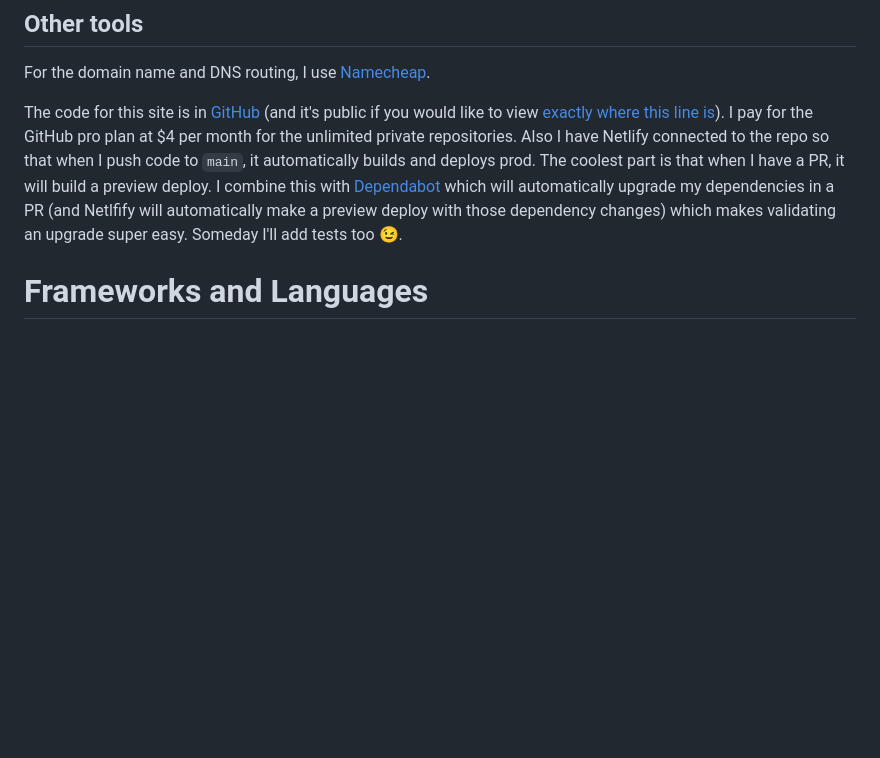
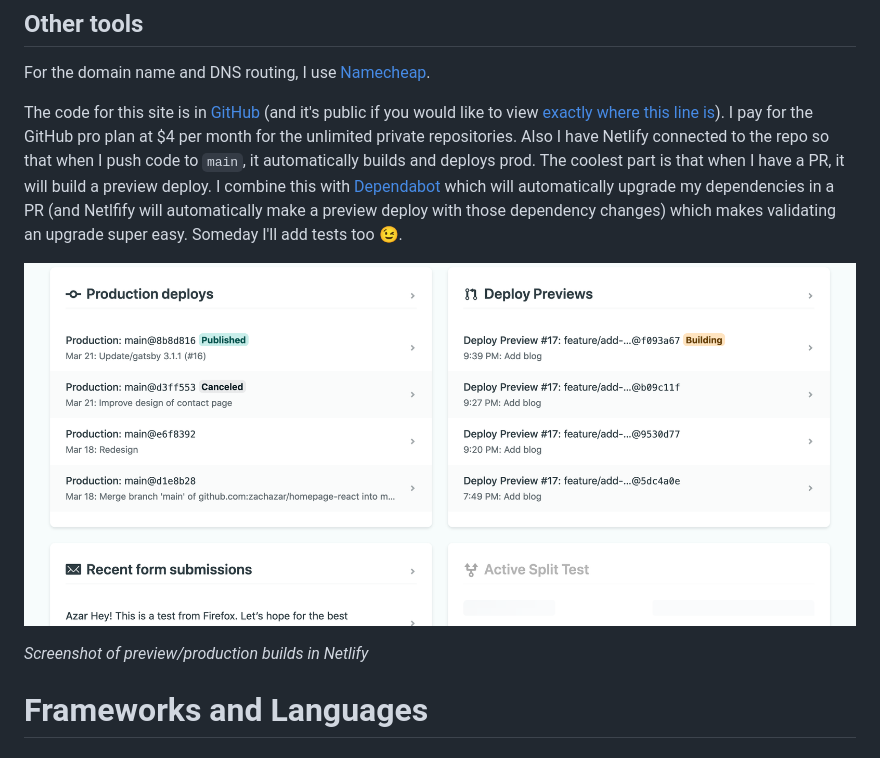
Before and after one commit to zachazar/homepage-react, a Markdown page: src/posts/blog-tech-stack.md, the part around the change. Rendered like a GitHub page; pictures changed too: src/images/blog-techstack-netlify.png (added); blank space fills up the shorter version.

Commit message:
Add Netlify screenshot

```diff
--- a/src/posts/blog-tech-stack.md
+++ b/src/posts/blog-tech-stack.md
@@ -49,6 +49,10 @@ For the domain name and DNS routing, I use [Namecheap](https://www.namecheap.com
 
 The code for this site is in [GitHub](https://github.com/) (and it's public if you would like to view [exactly where this line is](https://github.com/zachazar/homepage-react/blob/main/src/posts/blog-tech-stack.md#other-tools)). I pay for the GitHub pro plan at $4 per month for the unlimited private repositories. Also I have Netlify connected to the repo so that when I push code to `main`, it automatically builds and deploys prod. The coolest part is that when I have a PR, it will build a preview deploy. I combine this with [Dependabot](https://dependabot.com/) which will automatically upgrade my dependencies in a PR (and Netlfify will automatically make a preview deploy with those dependency changes) which makes validating an upgrade super easy. Someday I'll add tests too 😉.
 
+![Screenshot of preview/production builds in Netlify](../images/blog-techstack-netlify.png)
+
+_Screenshot of preview/production builds in Netlify_
+
 # Frameworks and Languages
 
 ## React
```
